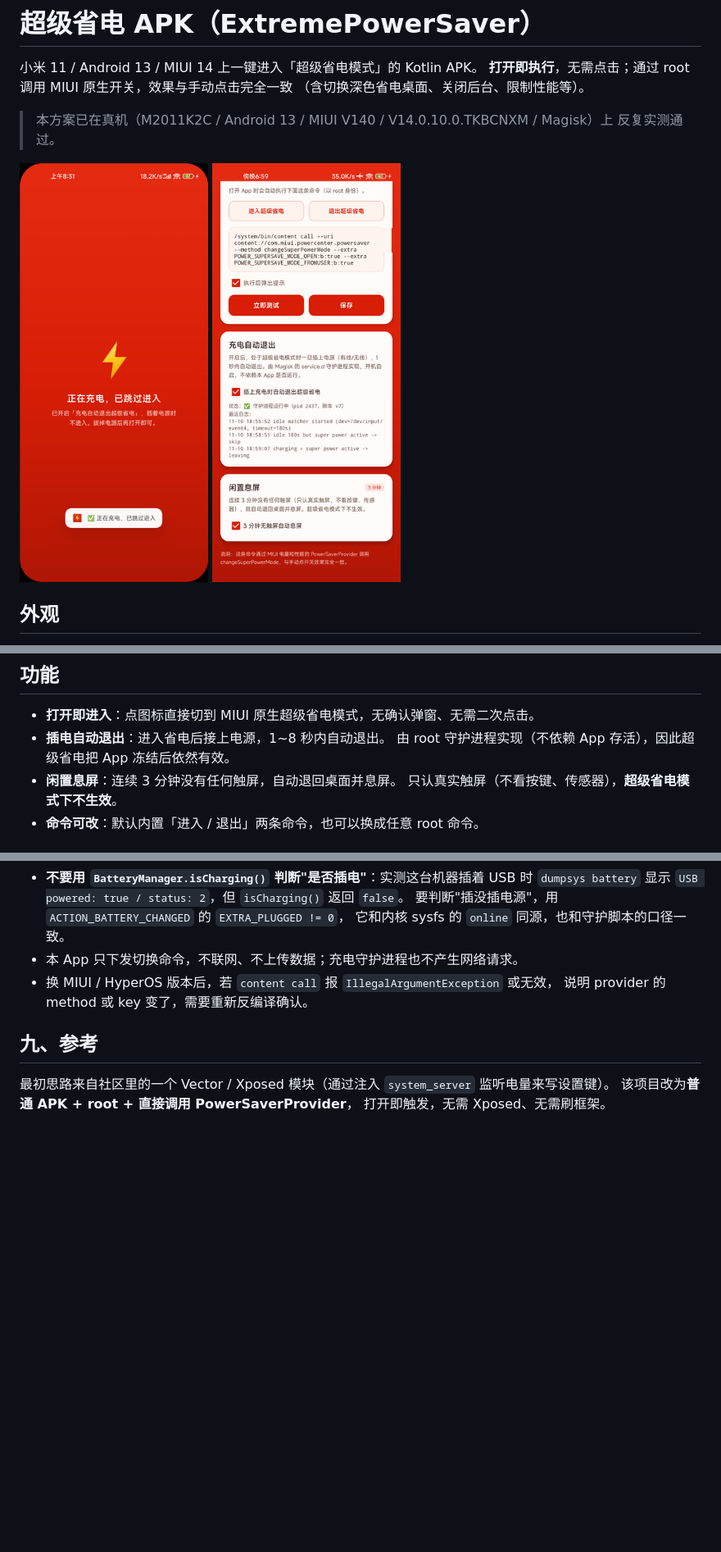
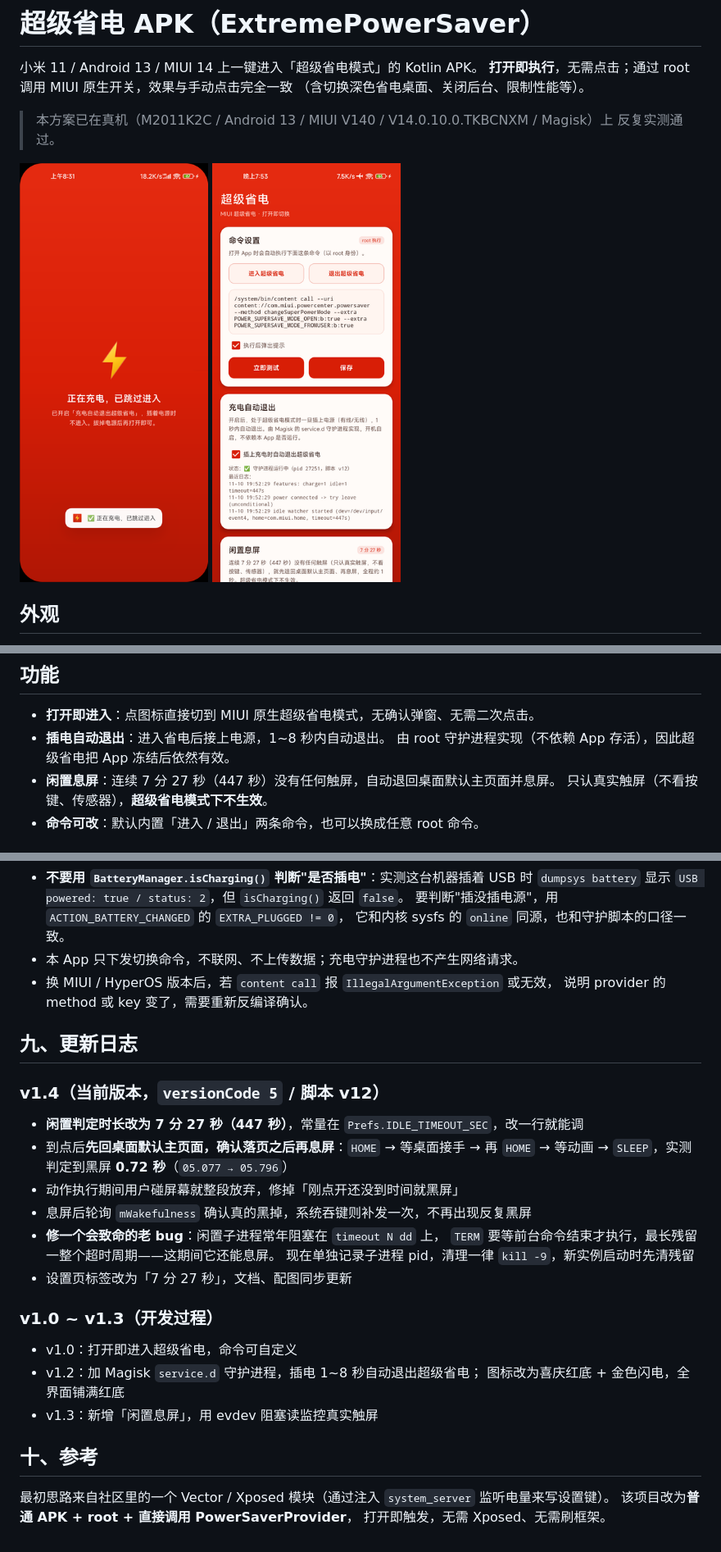
Before and after one commit to seashell666/ExtremePowerSaver, a Markdown page: README.md, 3 parts joined by grey strips. Shown at 82% size. Drawn GitHub-style; pictures changed too: docs/settings.png; blank space fills up the shorter version.

```diff
--- a/README.md
+++ b/README.md
@@ -25,7 +25,7 @@
 - **打开即进入**：点图标直接切到 MIUI 原生超级省电模式，无确认弹窗、无需二次点击。
 - **插电自动退出**：进入省电后接上电源，1~8 秒内自动退出。
   由 root 守护进程实现（不依赖 App 存活），因此超级省电把 App 冻结后依然有效。
-- **闲置息屏**：连续 3 分钟没有任何触屏，自动退回桌面并息屏。
+- **闲置息屏**：连续 7 分 27 秒（447 秒）没有任何触屏，自动退回桌面默认主页面并息屏。
   只认真实触屏（不看按键、传感器），**超级省电模式下不生效**。
 - **命令可改**：默认内置「进入 / 退出」两条命令，也可以换成任意 root 命令。
 
@@ -384,7 +390,28 @@ Gradle 由仓库自带的 Wrapper 8.7 提供，不需要单独安装。
 - 换 MIUI / HyperOS 版本后，若 `content call` 报 `IllegalArgumentException` 或无效，
   说明 provider 的 method 或 key 变了，需要重新反编译确认。
 
-## 九、参考
+## 九、更新日志
+
+### v1.4（当前版本，`versionCode 5` / 脚本 v12）
+
+- **闲置判定时长改为 7 分 27 秒（447 秒）**，常量在 `Prefs.IDLE_TIMEOUT_SEC`，改一行就能调
+- 到点后**先回桌面默认主页面，确认落页之后再息屏**：`HOME` → 等桌面接手 → 再 `HOME`
+  → 等动画 → `SLEEP`，实测判定到黑屏 **0.72 秒**（`05.077 → 05.796`）
+- 动作执行期间用户碰屏幕就整段放弃，修掉「刚点开还没到时间就黑屏」
+- 息屏后轮询 `mWakefulness` 确认真的黑掉，系统吞键则补发一次，不再出现反复黑屏
+- **修一个会致命的老 bug**：闲置子进程常年阻塞在 `timeout N dd` 上，
+  `TERM` 要等前台命令结束才执行，最长残留一整个超时周期——这期间它还能息屏。
+  现在单独记录子进程 pid，清理一律 `kill -9`，新实例启动时先清残留
+- 设置页标签改为「7 分 27 秒」，文档、配图同步更新
+
+### v1.0 ~ v1.3（开发过程）
+
+- v1.0：打开即进入超级省电，命令可自定义
+- v1.2：加 Magisk `service.d` 守护进程，插电 1~8 秒自动退出超级省电；
+  图标改为喜庆红底 + 金色闪电，全界面铺满红底
+- v1.3：新增「闲置息屏」，用 evdev 阻塞读监控真实触屏
+
+## 十、参考
 
 最初思路来自社区里的一个 Vector / Xposed 模块（通过注入 `system_server` 监听电量来写设置键）。
 该项目改为**普通 APK + root + 直接调用 PowerSaverProvider**，
```
Also changed, not shown: other parts of README.md (+18 -12 lines), 5 other files.
